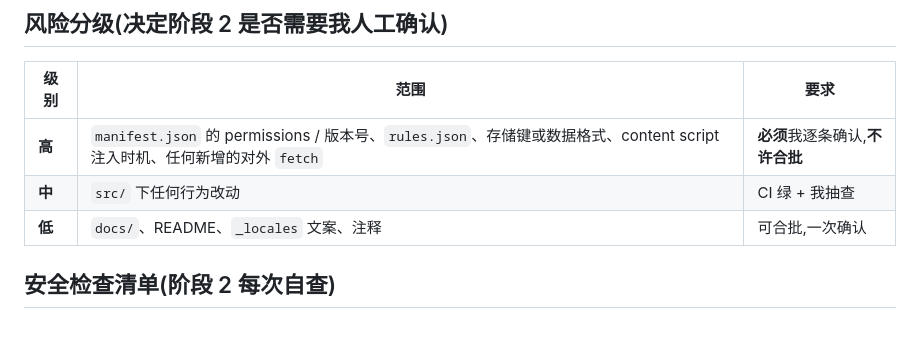
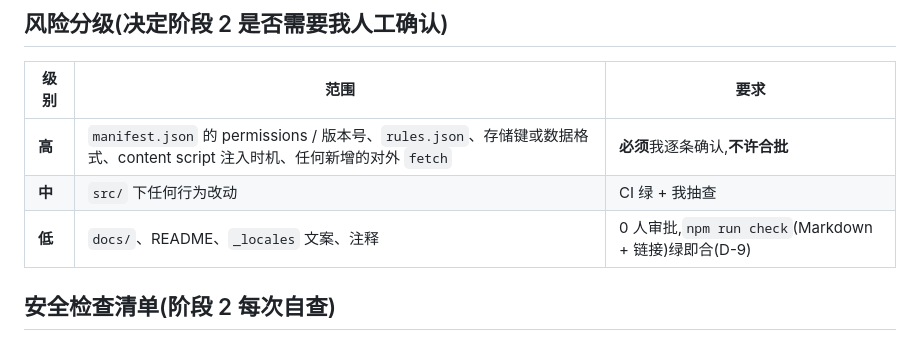
Before and after one commit to MBriad/deepseek-sidebar-plus, a Markdown page: AGENTS.md, the part around the change. Drawn GitHub-style.

```diff
--- a/AGENTS.md
+++ b/AGENTS.md
@@ -46,7 +46,7 @@
 |---|---|---|
 | **高** | `manifest.json` 的 permissions / 版本号、`rules.json`、存储键或数据格式、content script 注入时机、任何新增的对外 `fetch` | **必须**我逐条确认,**不许合批** |
 | **中** | `src/` 下任何行为改动 | CI 绿 + 我抽查 |
-| **低** | `docs/`、README、`_locales` 文案、注释 | 可合批,一次确认 |
+| **低** | `docs/`、README、`_locales` 文案、注释 | 0 人审批,`npm run check`(Markdown + 链接)绿即合(D-9) |
 
 ## 安全检查清单(阶段 2 每次自查)
 
```
Also changed, not shown: docs/DECISIONS.md (+6 -0 lines).
